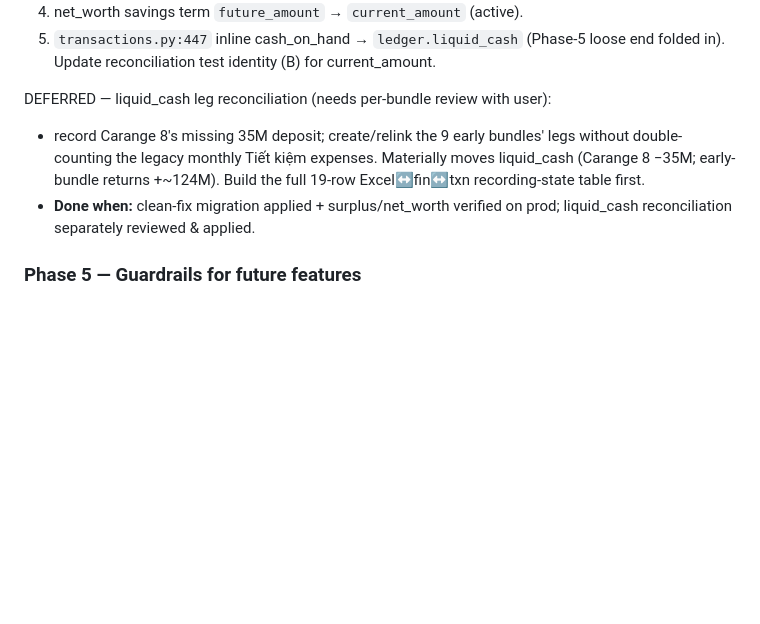
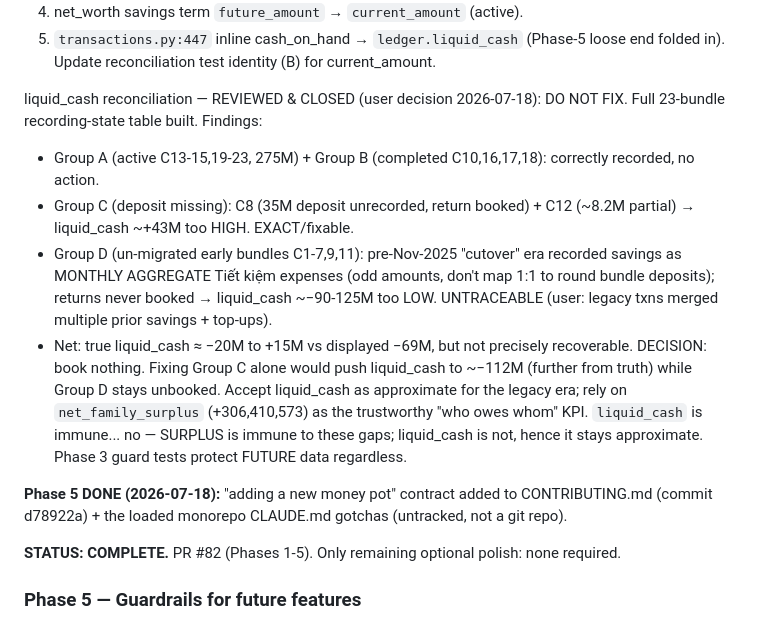
Before and after one commit to thevivotran/carange, a Markdown page: Plan/cash-on-hand-ledger.md, the part around the change. Drawn GitHub-style; blank space fills up the shorter version.

Commit message:
docs(ledger): record liquid_cash legacy decision + mark plan complete
liquid_cash pre-Nov-2025 savings era is untraceable legacy (monthly-aggregate
recording, merged deposits); reviewed and closed with no data mutation.
net_family_surplus (+306.4M) is the trustworthy KPI. Phases 1-5 complete.

Co-Authored-By: Claude Opus 4.8 <noreply@anthropic.com>

```diff
--- a/Plan/cash-on-hand-ledger.md
+++ b/Plan/cash-on-hand-ledger.md
@@ -161,13 +161,29 @@ CLEAN FIXES — IN PROGRESS on Sonnet worker (code + Alembic rev 0035, not commi
    end folded in).
 Update reconciliation test identity (B) for current_amount.
 
-DEFERRED — liquid_cash leg reconciliation (needs per-bundle review with user):
-- record Carange 8's missing 35M deposit; create/relink the 9 early bundles' legs
-  without double-counting the legacy monthly Tiết kiệm expenses. Materially moves
-  liquid_cash (Carange 8 −35M; early-bundle returns +~124M). Build the full 19-row
-  Excel↔fin↔txn recording-state table first.
-- **Done when:** clean-fix migration applied + surplus/net_worth verified on prod;
-  liquid_cash reconciliation separately reviewed & applied.
+liquid_cash reconciliation — REVIEWED & CLOSED (user decision 2026-07-18): DO NOT FIX.
+Full 23-bundle recording-state table built. Findings:
+- Group A (active C13-15,19-23, 275M) + Group B (completed C10,16,17,18): correctly
+  recorded, no action.
+- Group C (deposit missing): C8 (35M deposit unrecorded, return booked) + C12
+  (~8.2M partial) → liquid_cash ~+43M too HIGH. EXACT/fixable.
+- Group D (un-migrated early bundles C1-7,9,11): pre-Nov-2025 "cutover" era recorded
+  savings as MONTHLY AGGREGATE Tiết kiệm expenses (odd amounts, don't map 1:1 to
+  round bundle deposits); returns never booked → liquid_cash ~−90-125M too LOW.
+  UNTRACEABLE (user: legacy txns merged multiple prior savings + top-ups).
+- Net: true liquid_cash ≈ −20M to +15M vs displayed −69M, but not precisely
+  recoverable.
+DECISION: book nothing. Fixing Group C alone would push liquid_cash to ~−112M
+(further from truth) while Group D stays unbooked. Accept liquid_cash as approximate
+for the legacy era; rely on `net_family_surplus` (+306,410,573) as the trustworthy
+"who owes whom" KPI. `liquid_cash` is immune... no — SURPLUS is immune to these gaps;
+liquid_cash is not, hence it stays approximate. Phase 3 guard tests protect FUTURE
+data regardless.
+
+**Phase 5 DONE (2026-07-18):** "adding a new money pot" contract added to CONTRIBUTING.md
+(commit d78922a) + the loaded monorepo CLAUDE.md gotchas (untracked, not a git repo).
+
+**STATUS: COMPLETE.** PR #82 (Phases 1-5). Only remaining optional polish: none required.
 
 ### Phase 5 — Guardrails for future features
 - CLAUDE.md gotcha: "Adding a new money pot" checklist (register in `Pot`, tag
```
